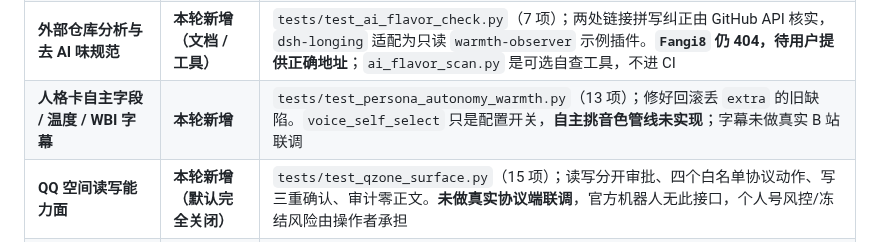
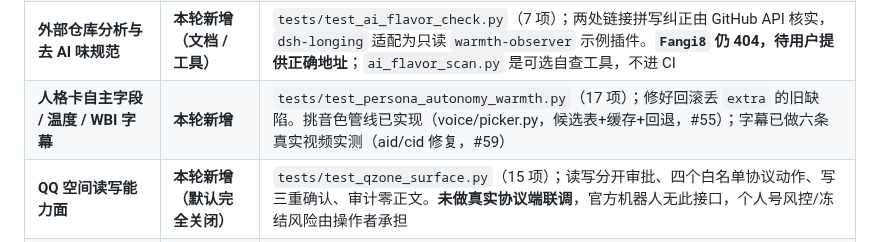
Before and after one commit to Soa4P/soapbot, a Markdown page: docs/delivery-readiness-v2.md, the part around the change. Rendered like a GitHub page.

Commit message:
文档: readiness/matrix 的 warmth 行更新为 v2 事实（17 项 + 挑音色已实现）

```diff
--- a/docs/delivery-readiness-v2.md
+++ b/docs/delivery-readiness-v2.md
@@ -205,7 +205,7 @@ DNS 解析走 `loop.getaddrinfo`，不是同步的 `socket.getaddrinfo`：后者
 | **系统设置页（12 页）** | **已完成** | `tests/test_settings_api.py`（19 项）；浏览器实测保存→重启→生效 |
 | **多用户账号 + 只读聊天存档（13 页）** | **本轮新增（后端 + 网页 + 手机骨架）** | `tests/test_accounts.py`（15 项）、`test_accounts_api.py`（13 项）、`test_chat_api.py`（12 项）；`npm run verify` 全绿并重建 `dist`；**未做浏览器实测与 Flutter 真机构建**，见 [chat-archive.md](chat-archive.md) |
 | **外部仓库分析与去 AI 味规范** | **本轮新增（文档 / 工具）** | `tests/test_ai_flavor_check.py`（7 项）；两处链接拼写纠正由 GitHub API 核实，`dsh-longing` 适配为只读 `warmth-observer` 示例插件。**`Fangi8` 仍 404，待用户提供正确地址**；`ai_flavor_scan.py` 是可选自查工具，不进 CI |
-| **人格卡自主字段 / 温度 / WBI 字幕** | **本轮新增** | `tests/test_persona_autonomy_warmth.py`（13 项）；修好回滚丢 `extra` 的旧缺陷。`voice_self_select` 只是配置开关，**自主挑音色管线未实现**；字幕未做真实 B 站联调 |
+| **人格卡自主字段 / 温度 / WBI 字幕** | **本轮新增** | `tests/test_persona_autonomy_warmth.py`（17 项）；修好回滚丢 `extra` 的旧缺陷。挑音色管线已实现（voice/picker.py，候选表+缓存+回退，#55）；字幕已做六条真实视频实测（aid/cid 修复，#59） |
 | **QQ 空间读写能力面** | **本轮新增（默认完全关闭）** | `tests/test_qzone_surface.py`（15 项）；读写分开审批、四个白名单协议动作、写三重确认、审计零正文。**未做真实协议端联调**，官方机器人无此接口，个人号风控/冻结风险由操作者承担 |
 | **手机审批页 + 可下载 debug APK** | **本轮新增（客户端 / CI）** | `mobile/test/approval_test.dart`（5 项）；CI `mobile` job 现构建 debug APK 并上传 artifact（14 天）。owner 账号可在手机上批准/驳回，member 收 403。**未做真机 / 模拟器端到端实测**；release 签名与上架仍不做 |
 | **审批通知：QQ / Webhook / 手机 feed** | **本轮新增（服务端）** | `tests/test_approval_notifications.py`（13 项）；单一订阅点 + `(request_id, kind)` 幂等 + HMAC 签名 + 密钥零泄漏。三条通道默认全关，需运维逐项配置；**未做真实通道实测**，Flutter 审批页在下一阶段 |
```
Also changed, not shown: docs/verification-matrix.md (+1 -1 lines).
